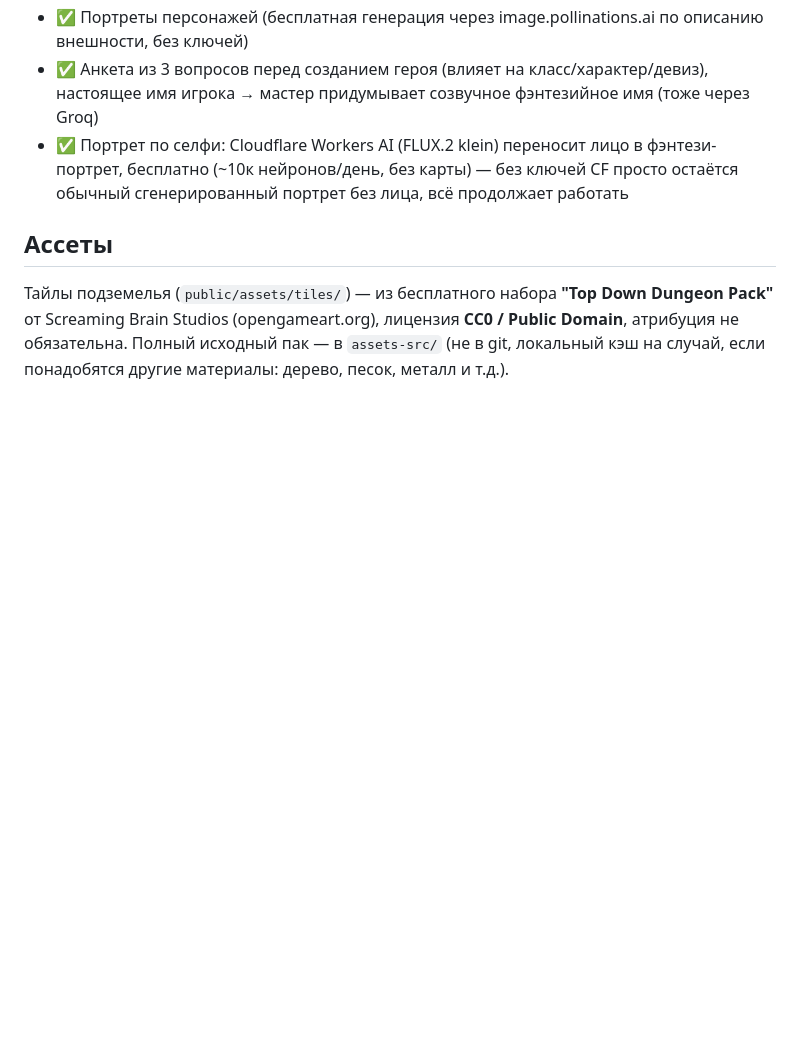
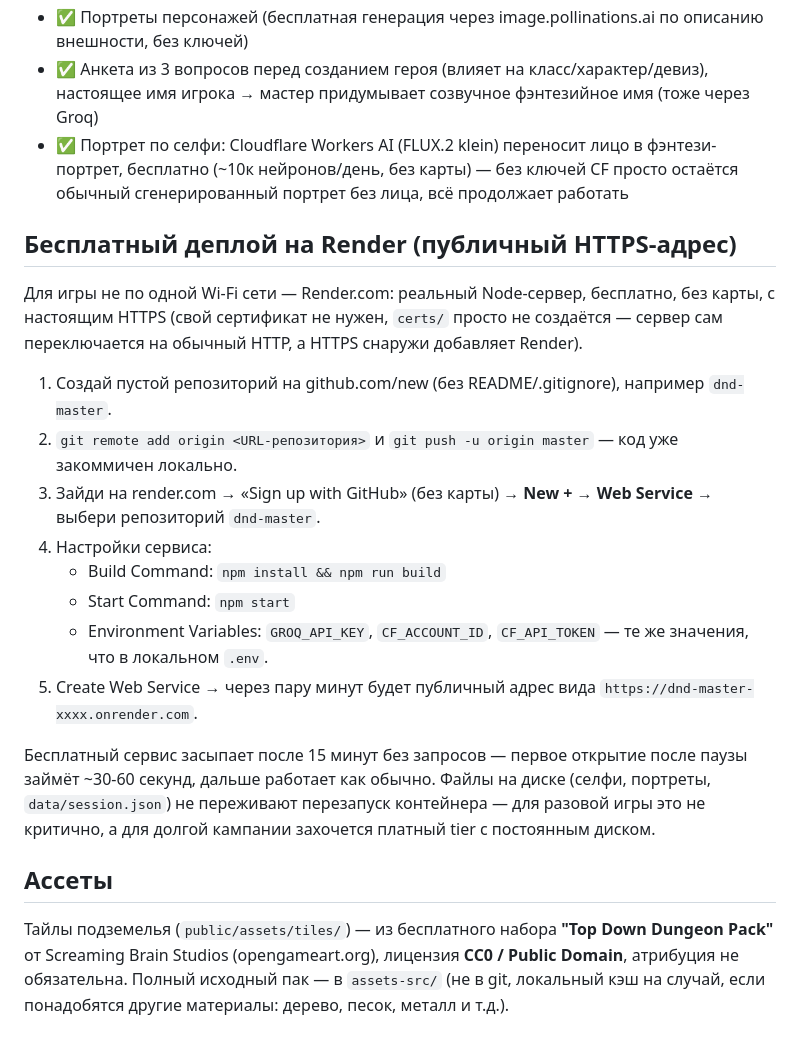
Before and after one commit to lalbon27/dnd-master, a Markdown page: README.md, the part around the change. GitHub-like rendering; blank space fills up the shorter version.

Commit message:
Add Render deployment instructions and node engine constraint

```diff
--- a/README.md
+++ b/README.md
@@ -45,6 +45,21 @@ openssl req -x509 -newkey rsa:2048 -nodes -keyout certs/key.pem -out certs/cert.
 - ✅ Анкета из 3 вопросов перед созданием героя (влияет на класс/характер/девиз), настоящее имя игрока → мастер придумывает созвучное фэнтезийное имя (тоже через Groq)
 - ✅ Портрет по селфи: Cloudflare Workers AI (FLUX.2 klein) переносит лицо в фэнтези-портрет, бесплатно (~10к нейронов/день, без карты) — без ключей CF просто остаётся обычный сгенерированный портрет без лица, всё продолжает работать
 
+## Бесплатный деплой на Render (публичный HTTPS-адрес)
+
+Для игры не по одной Wi-Fi сети — Render.com: реальный Node-сервер, бесплатно, без карты, с настоящим HTTPS (свой сертификат не нужен, `certs/` просто не создаётся — сервер сам переключается на обычный HTTP, а HTTPS снаружи добавляет Render).
+
+1. Создай пустой репозиторий на github.com/new (без README/.gitignore), например `dnd-master`.
+2. `git remote add origin <URL-репозитория>` и `git push -u origin master` — код уже закоммичен локально.
+3. Зайди на render.com → «Sign up with GitHub» (без карты) → **New +** → **Web Service** → выбери репозиторий `dnd-master`.
+4. Настройки сервиса:
+   - Build Command: `npm install && npm run build`
+   - Start Command: `npm start`
+   - Environment Variables: `GROQ_API_KEY`, `CF_ACCOUNT_ID`, `CF_API_TOKEN` — те же значения, что в локальном `.env`.
+5. Create Web Service → через пару минут будет публичный адрес вида `https://dnd-master-xxxx.onrender.com`.
+
+Бесплатный сервис засыпает после 15 минут без запросов — первое открытие после паузы займёт ~30-60 секунд, дальше работает как обычно. Файлы на диске (селфи, портреты, `data/session.json`) не переживают перезапуск контейнера — для разовой игры это не критично, а для долгой кампании захочется платный tier с постоянным диском.
+
 ## Ассеты
 
 Тайлы подземелья (`public/assets/tiles/`) — из бесплатного набора **"Top Down Dungeon Pack"** от Screaming Brain Studios (opengameart.org), лицензия **CC0 / Public Domain**, атрибуция не обязательна. Полный исходный пак — в `assets-src/` (не в git, локальный кэш на случай, если понадобятся другие материалы: дерево, песок, металл и т.д.).
```
